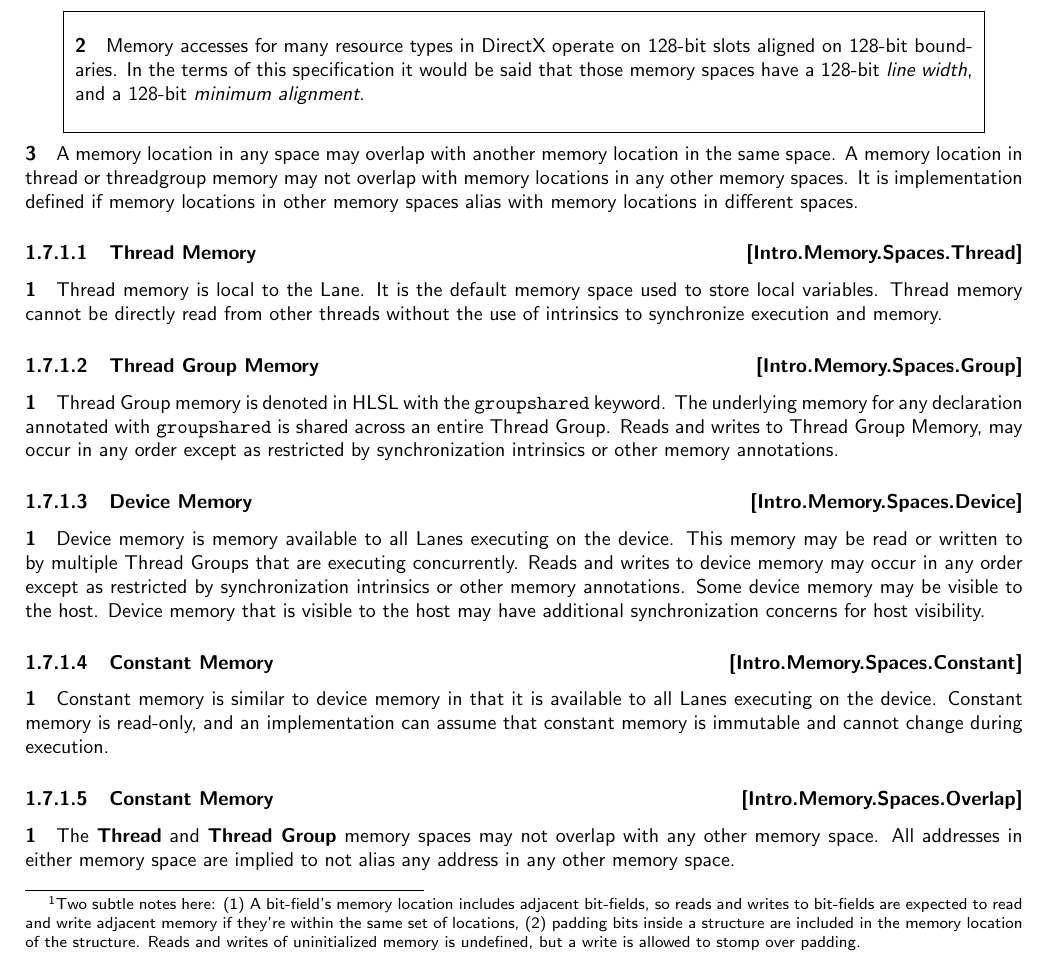
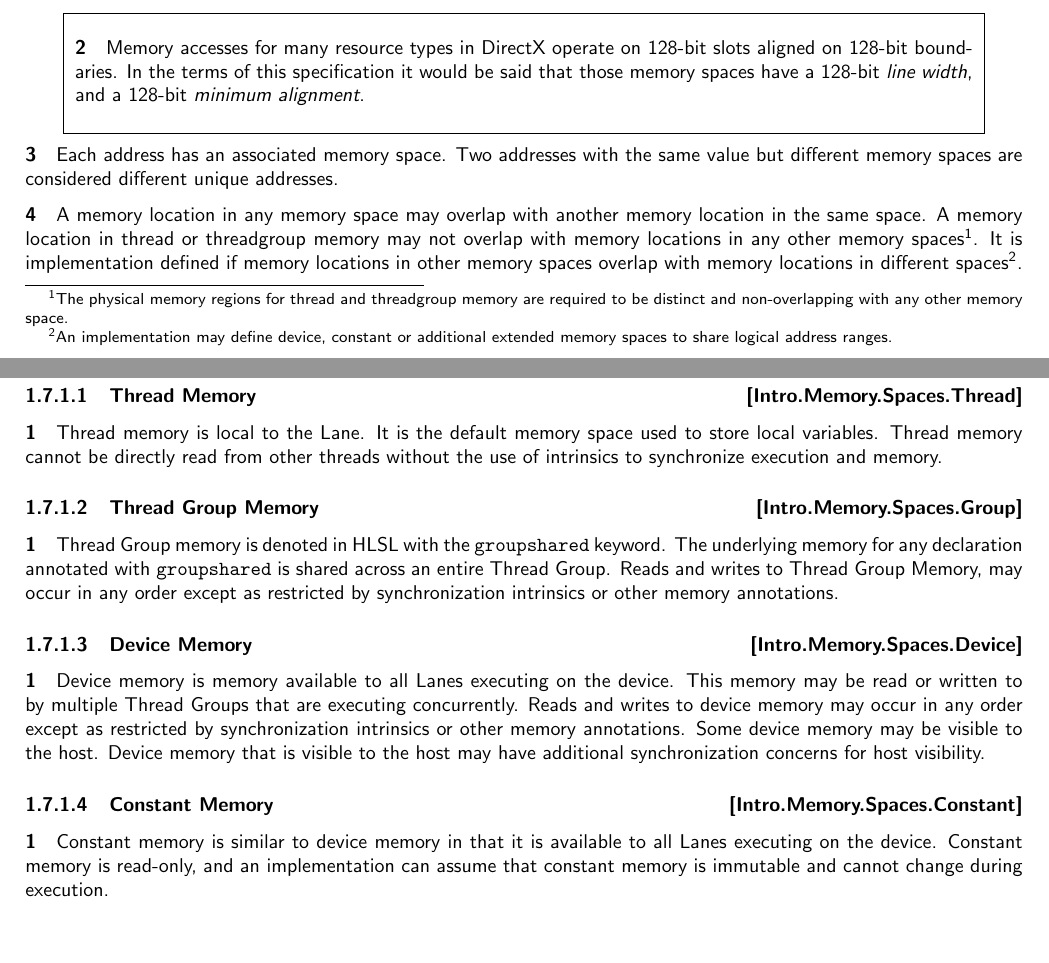
Before and after one commit to microsoft/hlsl-specs, a LaTeX thesis (specs/language/hlsl.tex, which reads specs/language/introduction.tex): part of page 9 of 43 before the commit and two parts of pages 9 and 10 of 44 after it, the two joined at a grey line, cut so that both start at the same text. Compiled offline with pdfLaTeX.

Commit message:
Working on clarifying the spec language based on feedback.
Thank you!

```diff
--- a/specs/language/introduction.tex
+++ b/specs/language/introduction.tex
@@ -285,5 +286,0 @@ is operating on\footnote{Two subtle notes here: (1) A bit-field's memory locatio
-includes adjacent bit-fields, so reads and writes to bit-fields are expected to
-read and write adjacent memory if they're within the same set of locations, (2)
-padding bits inside a structure are included in the memory location of the
-structure. Reads and writes of uninitialized memory is undefined, but a write is
-allowed to stomp over padding.}.
@@ -308,11 +338,17 @@ the memory space. The two values need not be the same, although they may be.
   and a 128-bit \textit{minimum alignment}.
 \end{note}
 
-\p A memory location in any space may overlap with another memory location in
-the same space. A memory location in thread or threadgroup memory may not
-overlap with memory locations in any other memory spaces. It is implementation
-defined if memory locations in other memory spaces alias with memory locations
-in different spaces.
+\p Each address has an associated memory space. Two addresses with the same
+value but different memory spaces are considered different unique addresses.
+
+\p A memory location in any memory space may overlap with another memory
+location in the same space. A memory location in thread or threadgroup memory
+may not overlap with memory locations in any other memory spaces\footnote{The
+physical memory regions for thread and threadgroup memory are required to be
+distinct and non-overlapping with any other memory space.}. It is implementation
+defined if memory locations in other memory spaces overlap with memory locations
+in different spaces\footnote{An implementation may define device, constant or
+additional extended memory spaces to share logical address ranges.}.
 
 \SubSub{Thread Memory}{Intro.Memory.Spaces.Thread}
 
@@ -344,9 +380,3 @@ the host may have additional synchronization concerns for host visibility.
 \gls{lane}s executing on the device. Constant memory is read-only, and an
 implementation can assume that constant memory is immutable and cannot change
 during execution.
-
-\SubSub{Constant Memory}{Intro.Memory.Spaces.Overlap}
-
-\p The \textbf{Thread} and \textbf{Thread Group} memory spaces may not overlap
-with any other memory space. All addresses in either memory space are implied to
-not alias any address in any other memory space.
```
Also changed, not shown: specs/language/introduction.tex (41 more changed lines).
